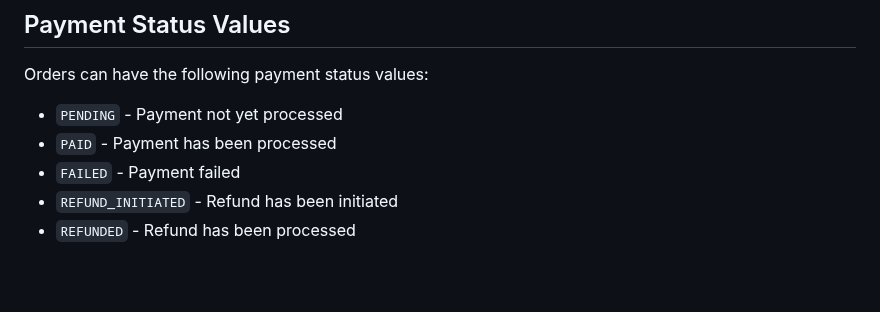
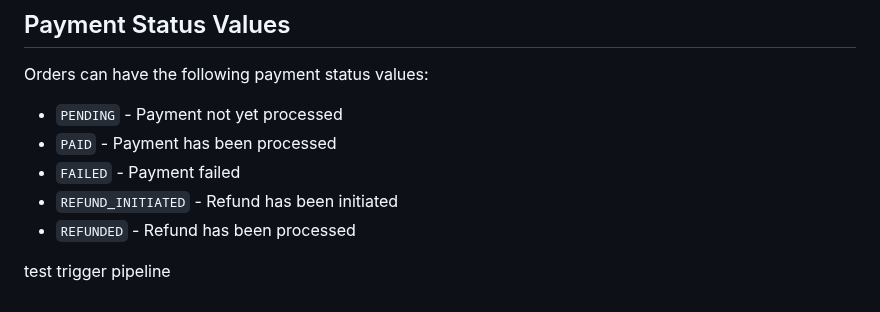
Before and after one commit to HienHoang1101/cnpm, a Markdown page: order/README.md, the part around the change. GitHub-like rendering; blank space fills up the shorter version.

Commit message:
Test thay doi code Order de chay Pipeline

```diff
--- a/order/README.md
+++ b/order/README.md
@@ -595,3 +595,5 @@ Orders can have the following payment status values:
 - `FAILED` - Payment failed
 - `REFUND_INITIATED` - Refund has been initiated
 - `REFUNDED` - Refund has been processed
+
+ test trigger pipeline
```
